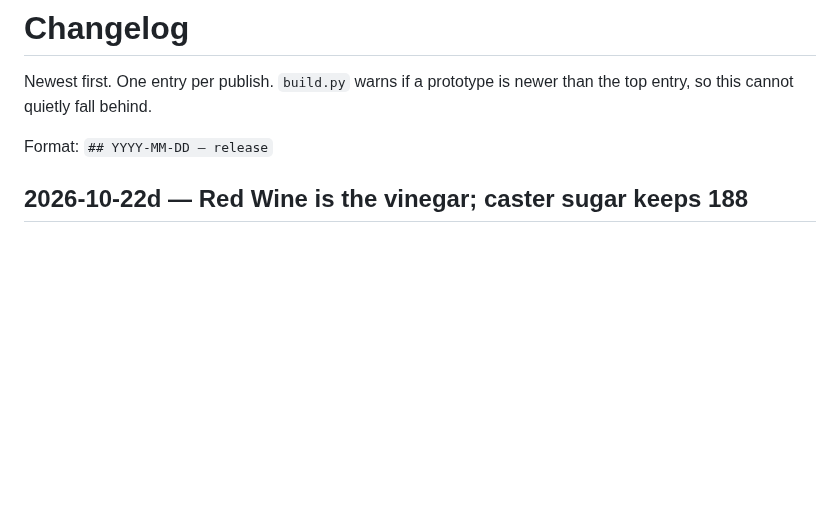
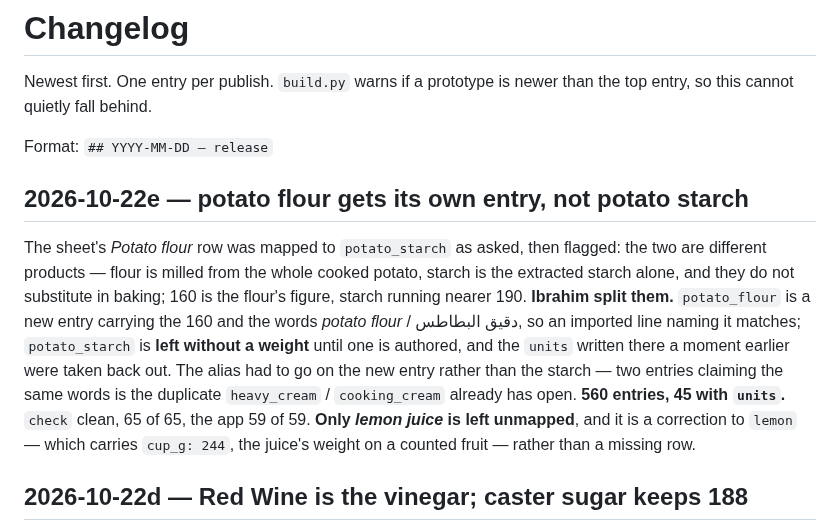
Before and after one commit to ibrahimrd-sys/matbakh-design, a Markdown page: CHANGELOG.md, the part around the change. Drawn GitHub-style; blank space fills up the shorter version.

Commit message:
CHANGELOG 2026-10-22e: potato flour gets its own entry, not potato starch
560 entries, 45 with units. potato_starch keeps no weight until one is
authored. Only lemon juice is left unmapped.

Co-Authored-By: Claude Opus 5 (1M context) <noreply@anthropic.com>

```diff
--- a/CHANGELOG.md
+++ b/CHANGELOG.md
@@ -4,6 +4,20 @@ Newest first. One entry per publish. `build.py` warns if a prototype is newer
 than the top entry, so this cannot quietly fall behind.
 
 Format: `## YYYY-MM-DD — release`
+
+## 2026-10-22e — potato flour gets its own entry, not potato starch
+
+The sheet's *Potato flour* row was mapped to `potato_starch` as asked, then flagged: the
+two are different products — flour is milled from the whole cooked potato, starch is the
+extracted starch alone, and they do not substitute in baking; 160 is the flour's figure,
+starch running nearer 190. **Ibrahim split them.** `potato_flour` is a new entry carrying
+the 160 and the words *potato flour* / دقيق البطاطس, so an imported line naming it matches;
+`potato_starch` is **left without a weight** until one is authored, and the `units` written
+there a moment earlier were taken back out. The alias had to go on the new entry rather than
+the starch — two entries claiming the same words is the duplicate `heavy_cream` /
+`cooking_cream` already has open. **560 entries, 45 with `units`.** `check` clean, 65 of 65,
+the app 59 of 59. **Only *lemon juice* is left unmapped**, and it is a correction to `lemon`
+— which carries `cup_g: 244`, the juice's weight on a counted fruit — rather than a missing row.
 
 ## 2026-10-22d — Red Wine is the vinegar; caster sugar keeps 188
 
```
